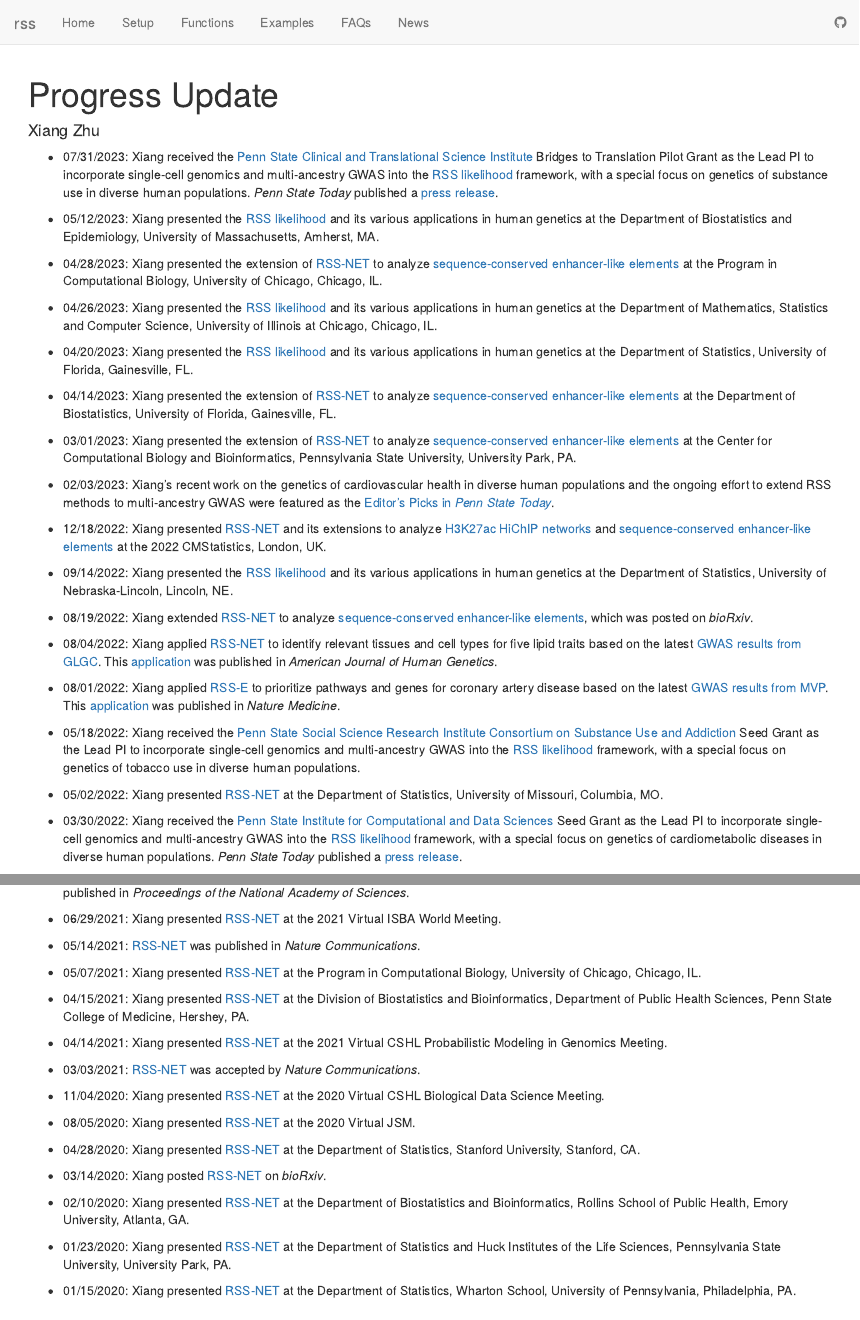
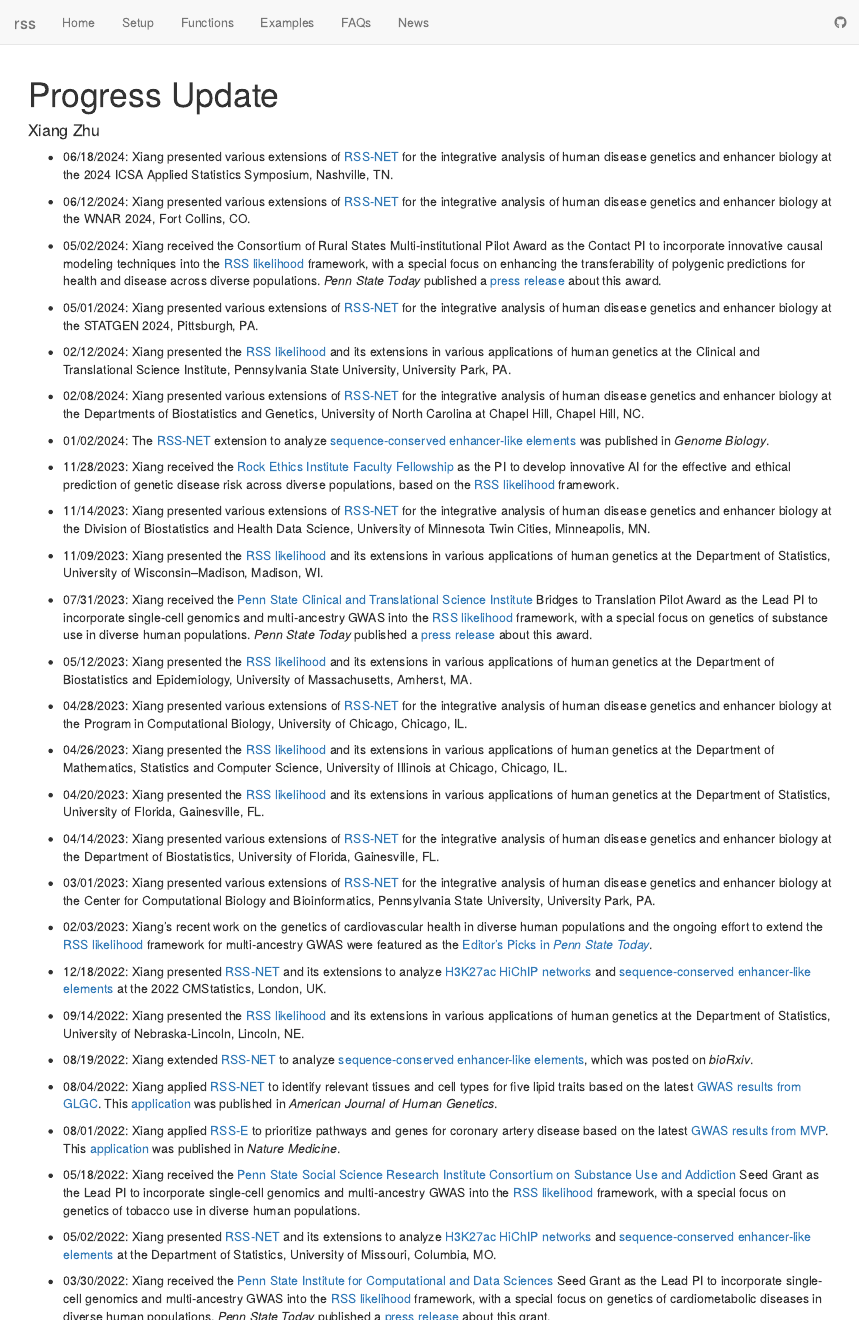
Before and after one commit to stephenslab/rss, an R Markdown document (rmd/news.Rmd): the page in a window 1100 px wide, from its top, and a second part further down, joined at a grey line. Rendered offline with R 4.5, knitr and Pandoc, with nearby package versions; drawn as R Markdown's standard HTML page in place of the format the file asks for.

Commit message:
add news since 2023 july

```diff
--- a/rmd/news.Rmd
+++ b/rmd/news.Rmd
@@ -13,35 +13,48 @@ editor_options:
 [RSS-E]: https://doi.org/10.1038/s41467-018-06805-x
 [RSS likelihood]: https://doi.org/10.1214/17-aoas1046
 
+- 06/18/2024: Xiang presented various extensions of [RSS-NET][] for the integrative analysis of human disease genetics and enhancer biology at the 2024 ICSA Applied Statistics Symposium, Nashville, TN.
+
+- 06/12/2024: Xiang presented various extensions of [RSS-NET][] for the integrative analysis of human disease genetics and enhancer biology at the WNAR 2024, Fort Collins, CO.
+
+- 05/02/2024: Xiang received the Consortium of Rural States Multi-institutional Pilot Award as the Contact PI to incorporate innovative causal modeling techniques into the [RSS likelihood][] framework, with a special focus on enhancing the transferability of polygenic predictions for health and disease across diverse populations. *Penn State Today* published a [press release](https://www.psu.edu/news/clinical-and-translational-science-institute/story/consortium-rural-states-multi-institutional) about this award.
+
+- 05/01/2024: Xiang presented various extensions of [RSS-NET][] for the integrative analysis of human disease genetics and enhancer biology at the STATGEN 2024, Pittsburgh, PA.
+
+- 02/12/2024: Xiang presented the [RSS likelihood][] and its extensions in various applications of human genetics at the Clinical and Translational Science Institute, Pennsylvania State University, University Park, PA.
+
+- 02/08/2024: Xiang presented various extensions of [RSS-NET][] for the integrative analysis of human disease genetics and enhancer biology at the Departments of Biostatistics and Genetics, University of North Carolina at Chapel Hill, Chapel Hill, NC.
+
+- 01/02/2024: The [RSS-NET][] extension to analyze [sequence-conserved enhancer-like elements][] was published in *Genome Biology*.
+
+- 11/28/2023: Xiang received the [Rock Ethics Institute Faculty Fellowship](https://rockethics.psu.edu/people/xiang-zhu/) as the PI to develop innovative AI for the effective and ethical prediction of genetic disease risk across diverse populations, based on the [RSS likelihood][] framework.
+
+- 11/14/2023: Xiang presented various extensions of [RSS-NET][] for the integrative analysis of human disease genetics and enhancer biology at the Division of Biostatistics and Health Data Science, University of Minnesota Twin Cities, Minneapolis, MN.
+
+- 11/09/2023: Xiang presented the [RSS likelihood][] and its extensions in various applications of human genetics at the Department of Statistics, University of Wisconsin–Madison, Madison, WI.
+
 - 07/31/2023: Xiang received the [Penn State Clinical and Translational Science Institute](http://ctsi.psu.edu/)
-Bridges to Translation Pilot Grant as the Lead PI to incorporate single-cell genomics and multi-ancestry GWAS
+Bridges to Translation Pilot Award as the Lead PI to incorporate single-cell genomics and multi-ancestry GWAS
 into the [RSS likelihood][] framework, with a special focus on genetics of substance use in diverse human populations.
-*Penn State Today* published a [press release](https://www.psu.edu/news/clinical-and-translational-science-institute/story/penn-state-ctsi-announces-seven-bridges/).
+*Penn State Today* published a [press release](https://www.psu.edu/news/clinical-and-translational-science-institute/story/penn-state-ctsi-announces-seven-bridges/) about this award.
 
-- 05/12/2023: Xiang presented the [RSS likelihood][] and its various applications in human genetics
+- 05/12/2023: Xiang presented the [RSS likelihood][] and its extensions in various applications of human genetics
 at the Department of Biostatistics and Epidemiology, University of Massachusetts, Amherst, MA.
 
-- 04/28/2023: Xiang presented the extension of [RSS-NET][] to analyze
-[sequence-conserved enhancer-like elements][]
-at the Program in Computational Biology, University of Chicago, Chicago, IL.
+- 04/28/2023: Xiang presented various extensions of [RSS-NET][] for the integrative analysis of human disease genetics and enhancer biology at the Program in Computational Biology, University of Chicago, Chicago, IL.
 
-- 04/26/2023: Xiang presented the [RSS likelihood][] and its various applications in human genetics
+- 04/26/2023: Xiang presented the [RSS likelihood][] and its extensions in various applications of human genetics
 at the Department of Mathematics, Statistics and Computer Science, University of Illinois at Chicago, Chicago, IL.
 
-- 04/20/2023: Xiang presented the [RSS likelihood][] and its various applications in human genetics
+- 04/20/2023: Xiang presented the [RSS likelihood][] and its extensions in various applications of human genetics
 at the Department of Statistics, University of Florida, Gainesville, FL.
 
-- 04/14/2023: Xiang presented the extension of [RSS-NET][] to analyze
-[sequence-conserved enhancer-like elements][]
-at the Department of Biostatistics, University of Florida, Gainesville, FL.
+- 04/14/2023: Xiang presented various extensions of [RSS-NET][] for the integrative analysis of human disease genetics and enhancer biology at the Department of Biostatistics, University of Florida, Gainesville, FL.
 
-- 03/01/2023: Xiang presented the extension of [RSS-NET][] to analyze
-[sequence-conserved enhancer-like elements][]
-at the Center for Computational Biology and Bioinformatics,
-Pennsylvania State University, University Park, PA.
+- 03/01/2023: Xiang presented various extensions of [RSS-NET][] for the integrative analysis of human disease genetics and enhancer biology at the Center for Computational Biology and Bioinformatics, Pennsylvania State University, University Park, PA.
 
 - 02/03/2023: Xiang's recent work on the genetics of cardiovascular health in diverse human populations
-and the ongoing effort to extend RSS methods to multi-ancestry GWAS were featured as the
+and the ongoing effort to extend the [RSS likelihood][] framework for multi-ancestry GWAS were featured as the
 [Editor's Picks in *Penn State Today*](https://www.psu.edu/news/eberly-college-science/story/improving-heart-health-diversifying-genetic-data/).
 
 - 12/18/2022: Xiang presented [RSS-NET][] and its extensions to analyze
@@ -50,6 +63,6 @@ and the ongoing effort to extend RSS methods to multi-ancestry GWAS were feature
 at the 2022 CMStatistics, London, UK.
 
-- 09/14/2022: Xiang presented the [RSS likelihood][] and its various applications in human genetics
+- 09/14/2022: Xiang presented the [RSS likelihood][] and its extensions in various applications of human genetics
 at the Department of Statistics, University of Nebraska-Lincoln, Lincoln, NE.
 
 - 08/19/2022: Xiang extended [RSS-NET][] to analyze
@@ -67,13 +80,15 @@ This [application](https://doi.org/10.1038/s41591-022-01891-3) was published in
 Seed Grant as the Lead PI to incorporate single-cell genomics and multi-ancestry GWAS into the [RSS likelihood][] framework,
 with a special focus on genetics of tobacco use in diverse human populations.
 
-- 05/02/2022: Xiang presented [RSS-NET][] at the Department of Statistics,
+- 05/02/2022: Xiang presented [RSS-NET][] and its extensions to analyze
+[H3K27ac HiChIP networks](https://doi.org/10.1073/pnas.2115601119) and
+[sequence-conserved enhancer-like elements][] at the Department of Statistics,
 University of Missouri, Columbia, MO.
 
 - 03/30/2022: Xiang received the [Penn State Institute for Computational and Data Sciences](https://www.icds.psu.edu/)
 Seed Grant as the Lead PI to incorporate single-cell genomics and multi-ancestry GWAS into the [RSS likelihood][] framework,
 with a special focus on genetics of cardiometabolic diseases in diverse human populations.
-*Penn State Today* published a [press release](https://www.psu.edu/news/institute-computational-and-data-sciences/story/seed-grants-fund-projects-tackle-huge-scientific/).
+*Penn State Today* published a [press release](https://www.psu.edu/news/institute-computational-and-data-sciences/story/seed-grants-fund-projects-tackle-huge-scientific/) about this grant.
 
 - 01/04/2022: Xiang extended [RSS-NET][] to analyze regulatory networks derived
 from H3K27ac HiChIP experiments. This [extension](https://doi.org/10.1073/pnas.2115601119)
@@ -92,8 +107,6 @@ Penn State College of Medicine, Hershey, PA.
 
 - 04/14/2021: Xiang presented [RSS-NET][] at the 2021 Virtual CSHL
 Probabilistic Modeling in Genomics Meeting.
-
-- 03/03/2021: [RSS-NET][] was accepted by *Nature Communications*.
 
 - 11/04/2020: Xiang presented [RSS-NET][] at the 2020 Virtual CSHL
 Biological Data Science Meeting.
```
Also changed, not shown: rmd/news.Rmd (11 more changed lines).
